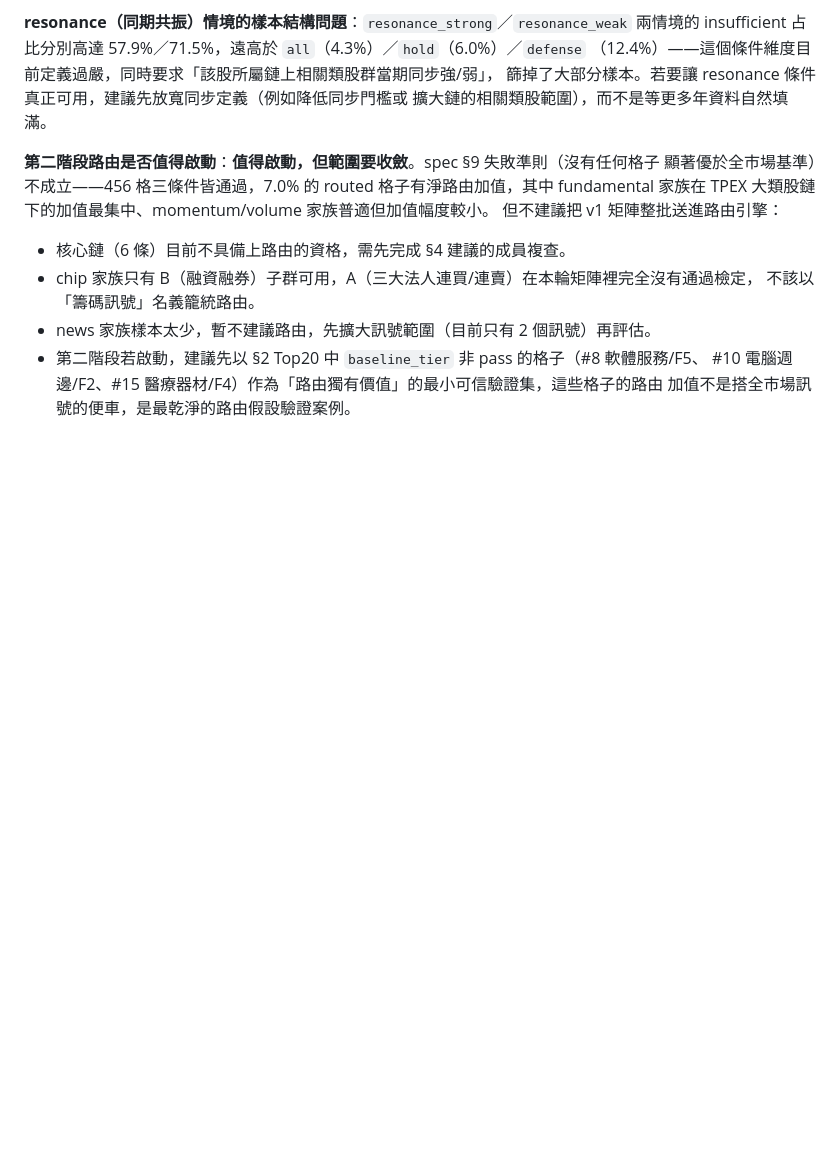
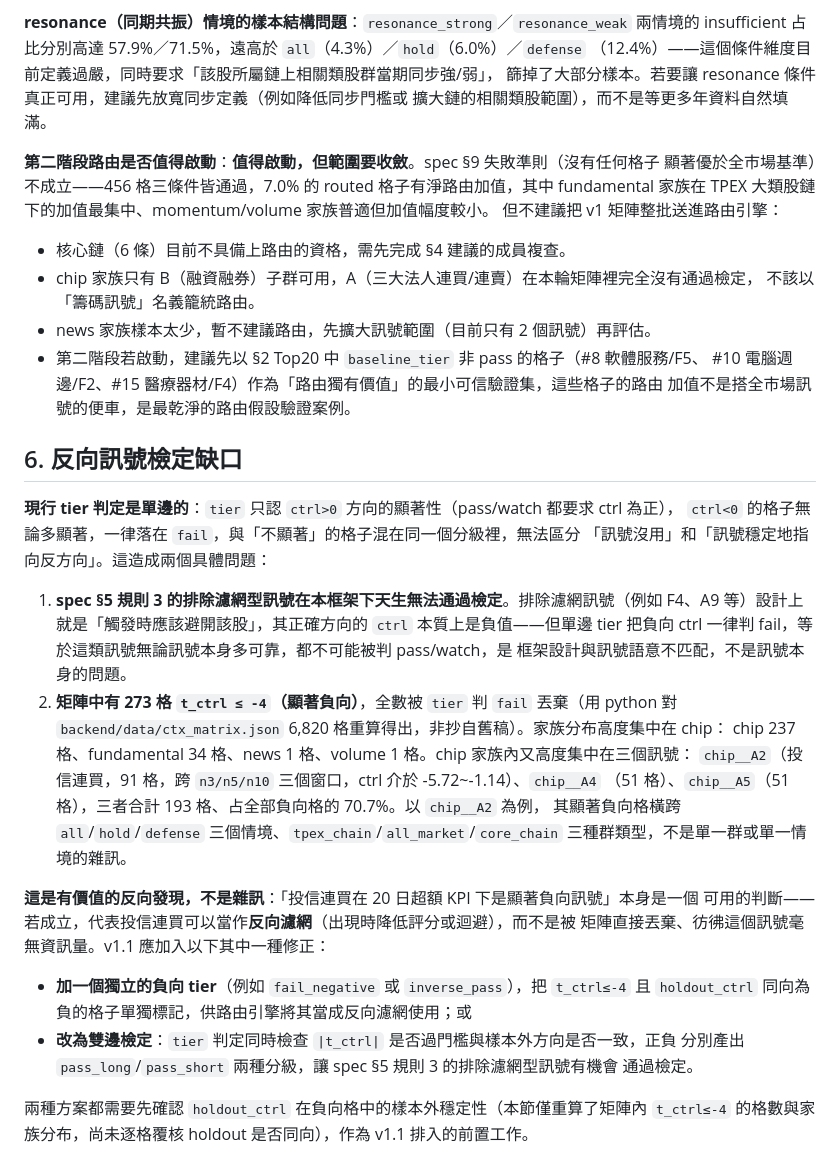
Before and after one commit to rocker0516/TWAssisant, a Markdown page: docs/ctx-matrix-findings.md, the part around one of its changes. Rendered like a GitHub page; blank space fills up the shorter version.

Commit message:
docs(ctx): 最終審查修正——Top20 群組標註與反向訊號缺口補記
- 修正 Top20 表第5名「人工智慧」誤標核心鏈，用 python 核對 ctx_matrix.json 全表
  group_kind 後確認僅此一列有誤（POWER/SEMI 標註正確）。
- 新增第6節「反向訊號檢定缺口」：現行 tier 判定單邊只認 ctrl>0，排除濾網型訊號
  （F4/A9 等）天生無法通過檢定；重算矩陣得 273 格 t_ctrl≤-4，集中於
  chip__A2/A4/A5（193格，70.7%），建議 v1.1 加負向 tier 或改雙邊檢定。

Co-Authored-By: Claude Fable 5 <noreply@anthropic.com>

```diff
--- a/docs/ctx-matrix-findings.md
+++ b/docs/ctx-matrix-findings.md
@@ -200,3 +200,34 @@ fundamental 家族在 TPEX 大類股鏈下的加值最集中、momentum/volume
 - 第二階段若啟動，建議先以 §2 Top20 中 `baseline_tier` 非 pass 的格子（#8 軟體服務/F5、
   #10 電腦週邊/F2、#15 醫療器材/F4）作為「路由獨有價值」的最小可信驗證集，這些格子的路由
   加值不是搭全市場訊號的便車，是最乾淨的路由假設驗證案例。
+
+## 6. 反向訊號檢定缺口
+
+**現行 tier 判定是單邊的**：`tier` 只認 `ctrl>0` 方向的顯著性（pass/watch 都要求 ctrl 為正），
+`ctrl<0` 的格子無論多顯著，一律落在 `fail`，與「不顯著」的格子混在同一個分級裡，無法區分
+「訊號沒用」和「訊號穩定地指向反方向」。這造成兩個具體問題：
+
+1. **spec §5 規則 3 的排除濾網型訊號在本框架下天生無法通過檢定**。排除濾網訊號（例如 F4、A9
+   等）設計上就是「觸發時應該避開該股」，其正確方向的 `ctrl` 本質上是負值——但單邊 tier
+   把負向 ctrl 一律判 fail，等於這類訊號無論訊號本身多可靠，都不可能被判 pass/watch，是
+   框架設計與訊號語意不匹配，不是訊號本身的問題。
+2. **矩陣中有 273 格 `t_ctrl ≤ -4`（顯著負向）**，全數被 `tier` 判 `fail` 丟棄（用 python 對
+   `backend/data/ctx_matrix.json` 6,820 格重算得出，非抄自舊稿）。家族分布高度集中在 chip：
+   chip 237 格、fundamental 34 格、news 1 格、volume 1 格。chip 家族內又高度集中在三個訊號：
+   `chip__A2`（投信連買，91 格，跨 `n3/n5/n10` 三個窗口，ctrl 介於 -5.72~-1.14）、`chip__A4`
+   （51 格）、`chip__A5`（51 格），三者合計 193 格、占全部負向格的 70.7%。以 `chip__A2` 為例，
+   其顯著負向格橫跨 `all`/`hold`/`defense` 三個情境、`tpex_chain`/`all_market`/`core_chain`
+   三種群類型，不是單一群或單一情境的雜訊。
+
+**這是有價值的反向發現，不是雜訊**：「投信連買在 20 日超額 KPI 下是顯著負向訊號」本身是一個
+可用的判斷——若成立，代表投信連買可以當作**反向濾網**（出現時降低評分或迴避），而不是被
+矩陣直接丟棄、彷彿這個訊號毫無資訊量。v1.1 應加入以下其中一種修正：
+
+- **加一個獨立的負向 tier**（例如 `fail_negative` 或 `inverse_pass`），把 `t_ctrl≤-4` 且
+  `holdout_ctrl` 同向為負的格子單獨標記，供路由引擎將其當成反向濾網使用；或
+- **改為雙邊檢定**：`tier` 判定同時檢查 `|t_ctrl|` 是否過門檻與樣本外方向是否一致，正負
+  分別產出 `pass_long`/`pass_short` 兩種分級，讓 spec §5 規則 3 的排除濾網型訊號有機會
+  通過檢定。
+
+兩種方案都需要先確認 `holdout_ctrl` 在負向格中的樣本外穩定性（本節僅重算了矩陣內
+`t_ctrl≤-4` 的格數與家族分布，尚未逐格覆核 holdout 是否同向），作為 v1.1 排入的前置工作。
```
Also changed, not shown: other parts of docs/ctx-matrix-findings.md (+1 -1 lines).
